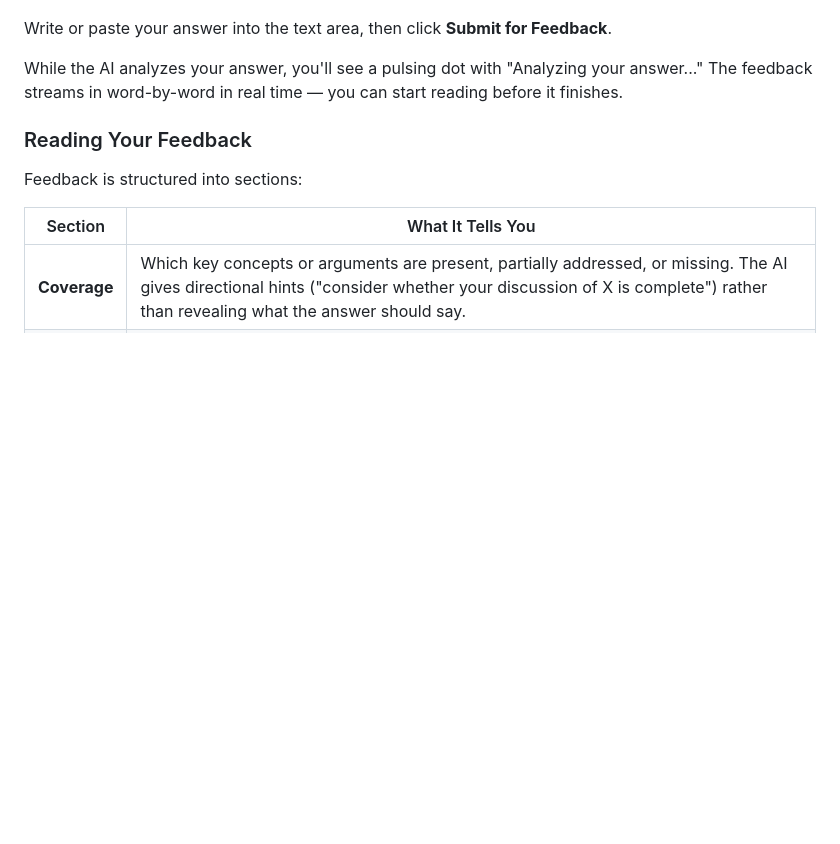
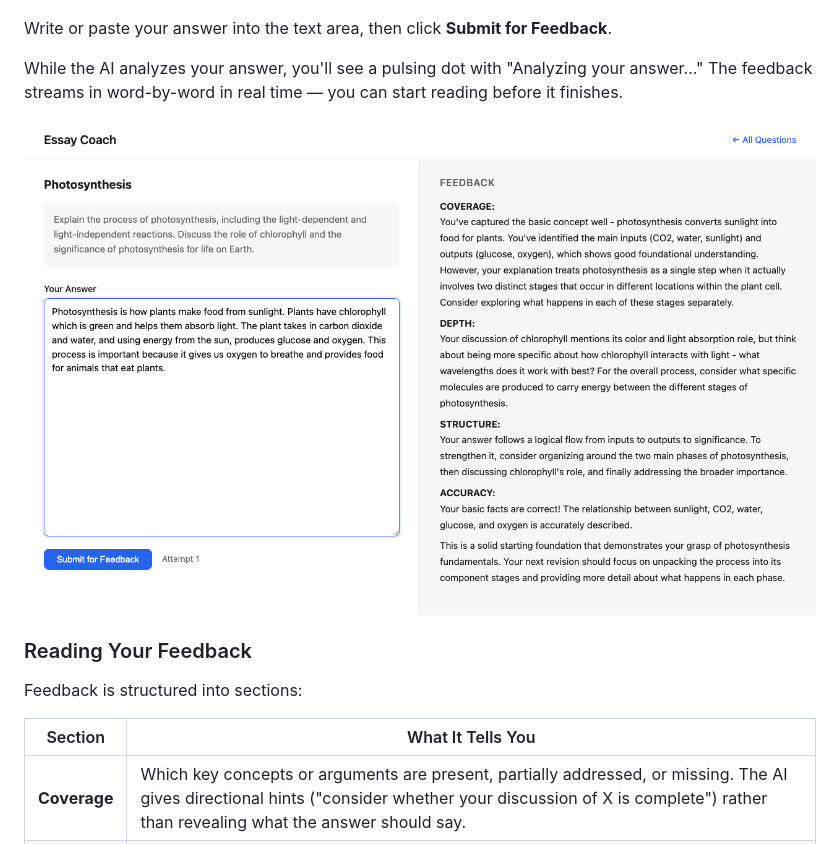
Before and after one commit to dougwyu/essay-coach, a Markdown page: docs/tutorial.md, the part around the change. Rendered like a GitHub page; pictures changed too: docs/images/student-feedback.png (added); blank space fills up the shorter version.

Commit message:
Add screenshot showing AI feedback on student answer
Co-Authored-By: Claude Opus 4.6 <noreply@anthropic.com>

```diff
--- a/docs/tutorial.md
+++ b/docs/tutorial.md
@@ -163,6 +163,8 @@ The workspace is a split-screen layout:
 Write or paste your answer into the text area, then click **Submit for Feedback**.
 
 While the AI analyzes your answer, you'll see a pulsing dot with "Analyzing your answer..." The feedback streams in word-by-word in real time — you can start reading before it finishes.
+
+![Student workspace with AI feedback](images/student-feedback.png)
 
 ### Reading Your Feedback
 
```
